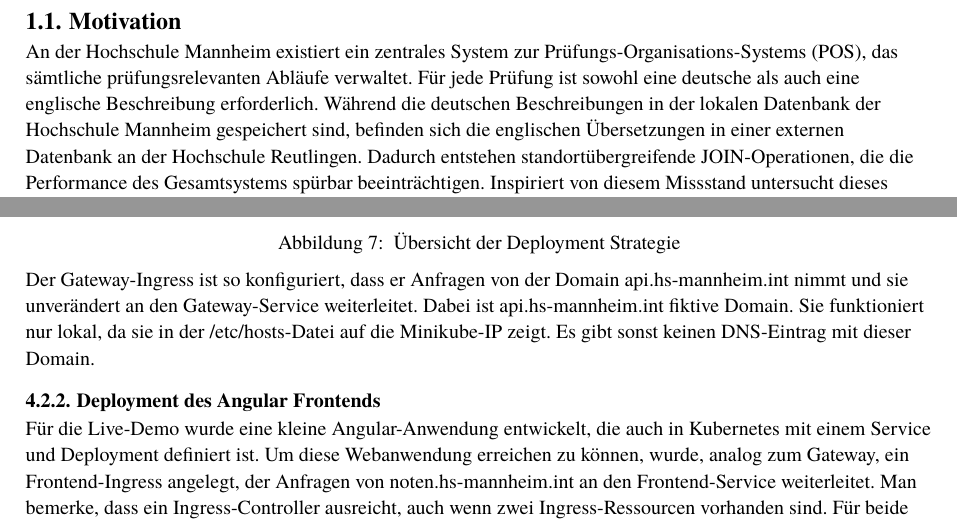
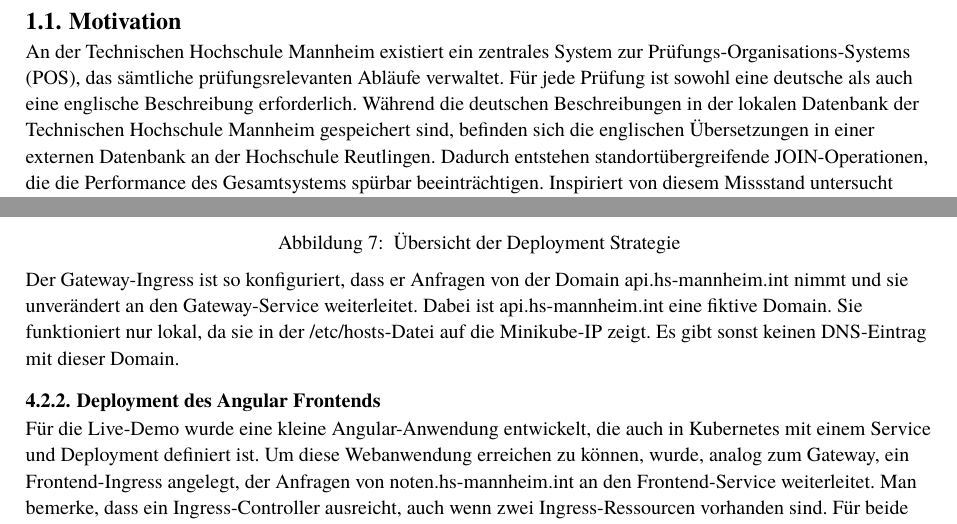
Before and after one commit to PaulTorm/acd-microservice-go, a Typst document (paper/main.typ): two parts of pages 2 and 8 of 10, joined at a grey line, cut so that both start at the same text. Compiled offline with Typst 0.15.

Commit message:
more typos

```diff
--- a/paper/main.typ
+++ b/paper/main.typ
@@ -31,9 +31,9 @@ Der gesamte Quellcode für das Projekt, inklusive des Papers, der Präsentation
 für die Live-Demo, befindet sich unter Versionskontrolle auf #link("https://github.com/PaulTorm/acd-microservice-go")[Github].
 
 == Motivation
-An der Hochschule Mannheim existiert ein zentrales System zur Prüfungs-Organisations-Systems (POS), das sämtliche prüfungsrelevanten Abläufe verwaltet.
+An der Technischen Hochschule Mannheim existiert ein zentrales System zur Prüfungs-Organisations-Systems (POS), das sämtliche prüfungsrelevanten Abläufe verwaltet.
 Für jede Prüfung ist sowohl eine deutsche als auch eine englische Beschreibung erforderlich. Während die deutschen Beschreibungen in der
-lokalen Datenbank der Hochschule Mannheim gespeichert sind, befinden sich die englischen Übersetzungen in einer externen Datenbank an
+lokalen Datenbank der Technischen Hochschule Mannheim gespeichert sind, befinden sich die englischen Übersetzungen in einer externen Datenbank an
 der Hochschule Reutlingen. Dadurch entstehen standortübergreifende JOIN-Operationen, die die Performance des Gesamtsystems spürbar beeinträchtigen.
 Inspiriert von diesem Missstand untersucht dieses Paper eine mögliche Microservice-basierte Lösung für das beschriebene Problem.
 Dabei werden die Prüfungsdetails und die englischen Übersetzungen in getrennten Datenbanken gespeichert.
@@ -268,7 +268,7 @@ Es ist also eine reine Spezifikation, die ohne einen funktionierenden Ingress-Co
 ) <deployment>
 
 Der Gateway-Ingress ist so konfiguriert, dass er Anfragen von der Domain api.hs-mannheim.int nimmt und sie
-unverändert an den Gateway-Service weiterleitet. Dabei ist api.hs-mannheim.int fiktive Domain. Sie funktioniert nur lokal,
+unverändert an den Gateway-Service weiterleitet. Dabei ist api.hs-mannheim.int eine fiktive Domain. Sie funktioniert nur lokal,
 da sie in der /etc/hosts-Datei auf die Minikube-IP zeigt. Es gibt sonst keinen DNS-Eintrag mit dieser Domain.
 
 === Deployment des Angular Frontends
```
